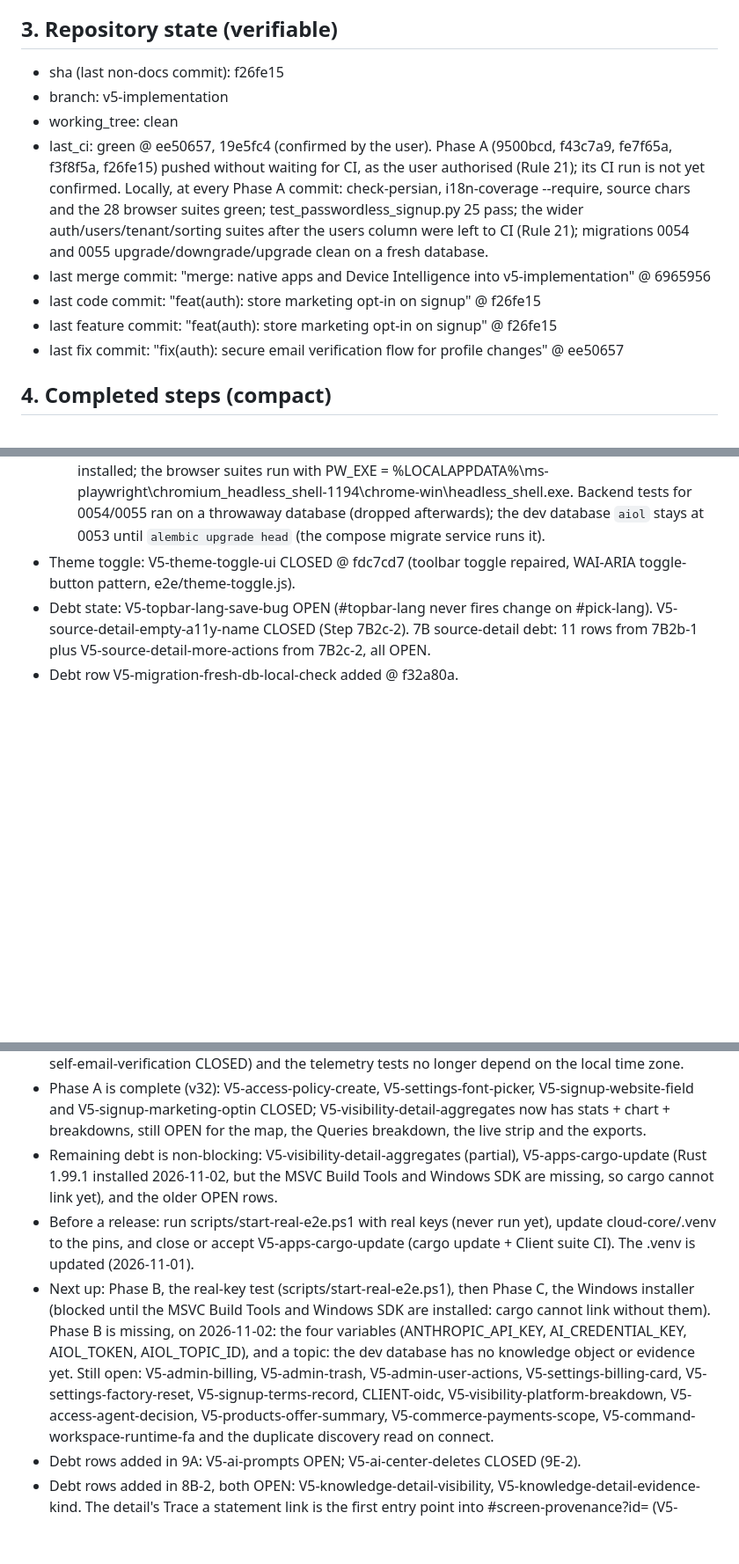
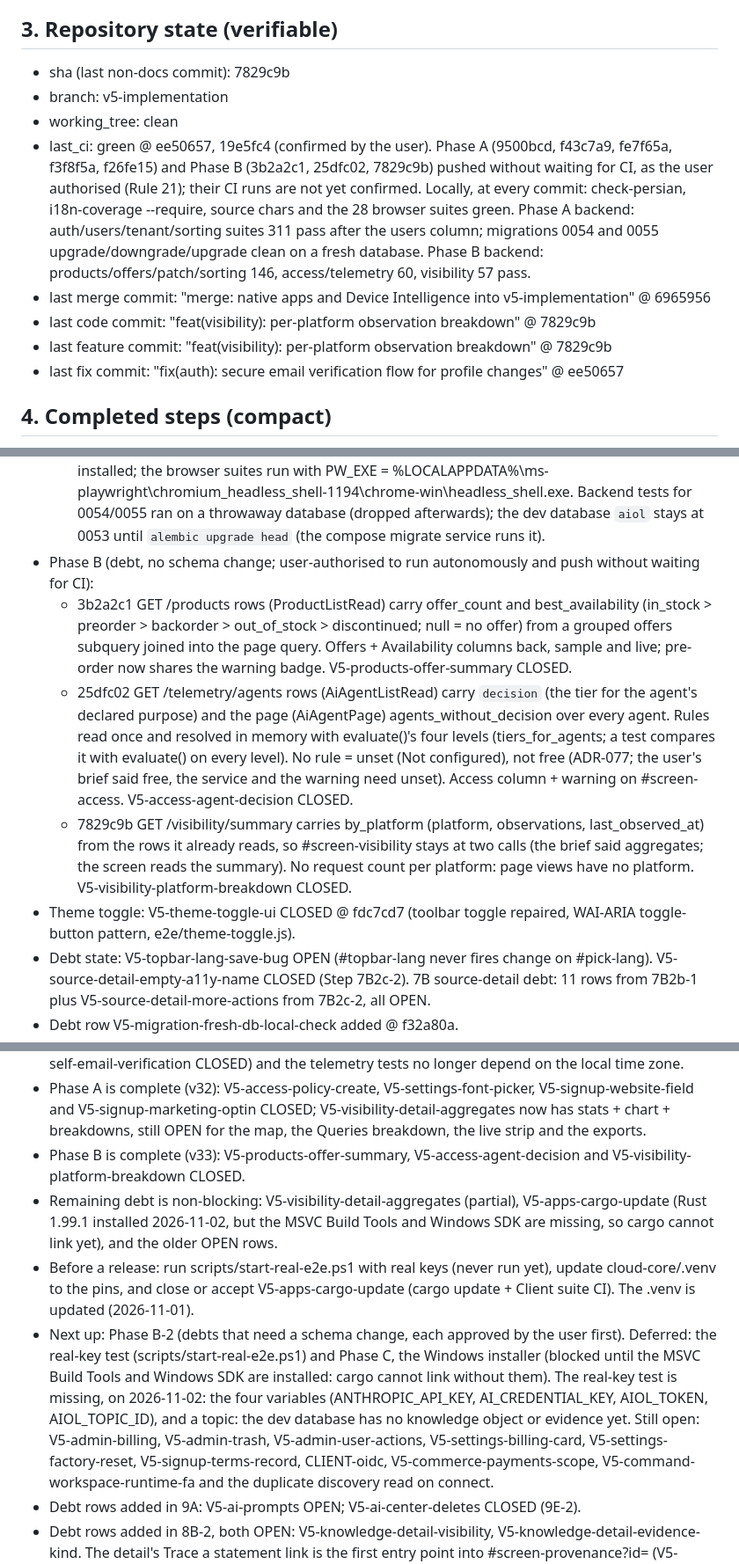
Before and after one commit to hamedbiglari/AI-Operating-Layer, a Markdown page: docs/ai-context/AIOL_MEMORY.md, 3 parts joined by grey strips. Shown at 88% size. Drawn GitHub-style; blank space fills up the shorter version.

Commit message:
docs: AIOL_MEMORY v33 @ 7829c9b
Phase B (debt, no schema change): products offer summary (3b2a2c1), agent
decisions (25dfc02), observations by platform (7829c9b). Three debts
CLOSED. Next: Phase B-2 (schema changes, approved per item).

Co-Authored-By: Claude Opus 5.5 <noreply@anthropic.com>

```diff
--- a/docs/ai-context/AIOL_MEMORY.md
+++ b/docs/ai-context/AIOL_MEMORY.md
@@ -122,20 +122,22 @@ file from scratch (do not diff). Output only the file content.
 
 ## 3. Repository state (verifiable)
 
-- sha (last non-docs commit): f26fe15
+- sha (last non-docs commit): 7829c9b
 - branch: v5-implementation
 - working_tree: clean
 - last_ci: green @ ee50657, 19e5fc4 (confirmed by the user). Phase A
-  (9500bcd, f43c7a9, fe7f65a, f3f8f5a, f26fe15) pushed without waiting for
-  CI, as the user authorised (Rule 21); its CI run is not yet confirmed.
-  Locally, at every Phase A commit: check-persian, i18n-coverage --require,
-  source chars and the 28 browser suites green; test_passwordless_signup.py
-  25 pass; the wider auth/users/tenant/sorting suites after the users column were left to CI (Rule 21); migrations 0054 and 0055 upgrade/downgrade/upgrade
-  clean on a fresh database.
+  (9500bcd, f43c7a9, fe7f65a, f3f8f5a, f26fe15) and Phase B (3b2a2c1,
+  25dfc02, 7829c9b) pushed without waiting for CI, as the user authorised
+  (Rule 21); their CI runs are not yet confirmed. Locally, at every commit:
+  check-persian, i18n-coverage --require, source chars and the 28 browser
+  suites green. Phase A backend: auth/users/tenant/sorting suites 311 pass
+  after the users column; migrations 0054 and 0055 upgrade/downgrade/upgrade
+  clean on a fresh database. Phase B backend: products/offers/patch/sorting
+  146, access/telemetry 60, visibility 57 pass.
 - last merge commit: "merge: native apps and Device Intelligence into
   v5-implementation" @ 6965956
-- last code commit: "feat(auth): store marketing opt-in on signup" @ f26fe15
-- last feature commit: "feat(auth): store marketing opt-in on signup" @ f26fe15
+- last code commit: "feat(visibility): per-platform observation breakdown" @ 7829c9b
+- last feature commit: "feat(visibility): per-platform observation breakdown" @ 7829c9b
 - last fix commit: "fix(auth): secure email verification flow for profile changes" @ ee50657
 
 ## 4. Completed steps (compact)
@@ -620,6 +622,26 @@ file from scratch (do not diff). Output only the file content.
     Backend tests for 0054/0055 ran on a throwaway database (dropped
     afterwards); the dev database `aiol` stays at 0053 until `alembic
     upgrade head` (the compose migrate service runs it).
+- Phase B (debt, no schema change; user-authorised to run autonomously and
+  push without waiting for CI):
+  - 3b2a2c1 GET /products rows (ProductListRead) carry offer_count and
+    best_availability (in_stock > preorder > backorder > out_of_stock >
+    discontinued; null = no offer) from a grouped offers subquery joined into
+    the page query. Offers + Availability columns back, sample and live;
+    pre-order now shares the warning badge. V5-products-offer-summary CLOSED.
+  - 25dfc02 GET /telemetry/agents rows (AiAgentListRead) carry `decision`
+    (the tier for the agent's declared purpose) and the page (AiAgentPage)
+    agents_without_decision over every agent. Rules read once and resolved
+    in memory with evaluate()'s four levels (tiers_for_agents; a test
+    compares it with evaluate() on every level). No rule = unset (Not
+    configured), not free (ADR-077; the user's brief said free, the service
+    and the warning need unset). Access column + warning on #screen-access.
+    V5-access-agent-decision CLOSED.
+  - 7829c9b GET /visibility/summary carries by_platform (platform,
+    observations, last_observed_at) from the rows it already reads, so
+    #screen-visibility stays at two calls (the brief said aggregates; the
+    screen reads the summary). No request count per platform: page views
+    have no platform. V5-visibility-platform-breakdown CLOSED.
 - Theme toggle: V5-theme-toggle-ui CLOSED @ fdc7cd7 (toolbar toggle
   repaired, WAI-ARIA toggle-button pattern, e2e/theme-toggle.js).
 - Debt state: V5-topbar-lang-save-bug OPEN (#topbar-lang never fires
@@ -653,6 +675,8 @@ file from scratch (do not diff). Output only the file content.
   V5-signup-marketing-optin CLOSED; V5-visibility-detail-aggregates now has
   stats + chart + breakdowns, still OPEN for the map, the Queries
   breakdown, the live strip and the exports.
+- Phase B is complete (v33): V5-products-offer-summary,
+  V5-access-agent-decision and V5-visibility-platform-breakdown CLOSED.
 - Remaining debt is non-blocking: V5-visibility-detail-aggregates
   (partial), V5-apps-cargo-update (Rust 1.99.1 installed 2026-11-02, but
   the MSVC Build Tools and Windows SDK are missing, so cargo cannot link
@@ -661,16 +685,16 @@ file from scratch (do not diff). Output only the file content.
   run yet), update cloud-core/.venv to the pins, and close or accept
   V5-apps-cargo-update (cargo update + Client suite CI). The .venv is
   updated (2026-11-01).
-- Next up: Phase B, the real-key test (scripts/start-real-e2e.ps1), then
+- Next up: Phase B-2 (debts that need a schema change, each approved by the
+  user first). Deferred: the real-key test (scripts/start-real-e2e.ps1) and
   Phase C, the Windows installer (blocked until the MSVC Build Tools and
-  Windows SDK are installed: cargo cannot link without them). Phase B is
-  missing, on 2026-11-02: the four variables (ANTHROPIC_API_KEY, AI_CREDENTIAL_KEY,
+  Windows SDK are installed: cargo cannot link without them). The real-key
+  test is missing, on 2026-11-02: the four variables (ANTHROPIC_API_KEY, AI_CREDENTIAL_KEY,
   AIOL_TOKEN, AIOL_TOPIC_ID), and a topic: the dev database has no
   knowledge object or evidence yet. Still open: V5-admin-billing,
   V5-admin-trash, V5-admin-user-actions, V5-settings-billing-card,
   V5-settings-factory-reset, V5-signup-terms-record, CLIENT-oidc,
-  V5-visibility-platform-breakdown, V5-access-agent-decision,
-  V5-products-offer-summary, V5-commerce-payments-scope,
+  V5-commerce-payments-scope,
   V5-command-workspace-runtime-fa and the duplicate discovery read on
   connect.
 - Debt rows added in 9A: V5-ai-prompts OPEN; V5-ai-center-deletes CLOSED (9E-2).
```
Also changed, not shown: other parts of docs/ai-context/AIOL_MEMORY.md (+3 -0 lines).
